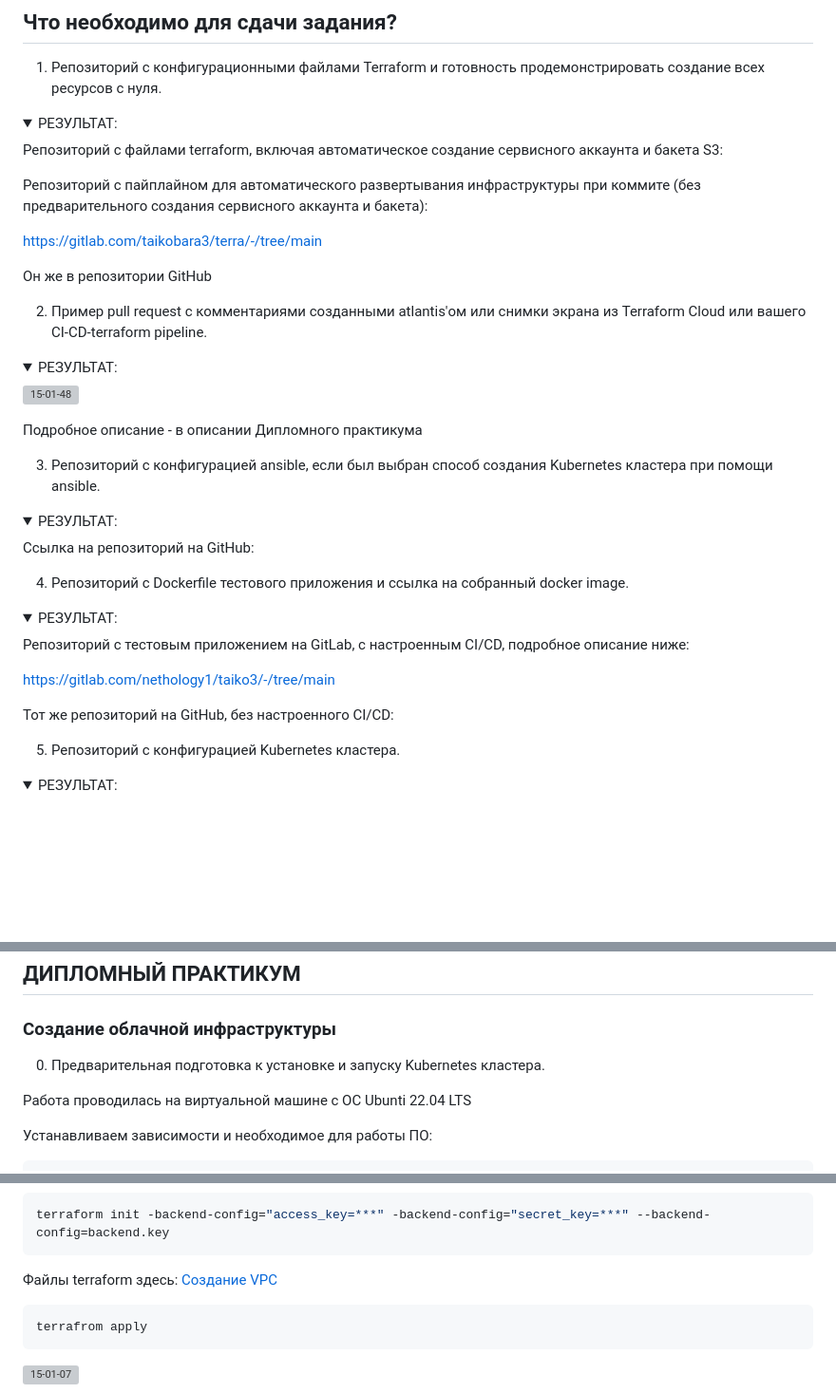
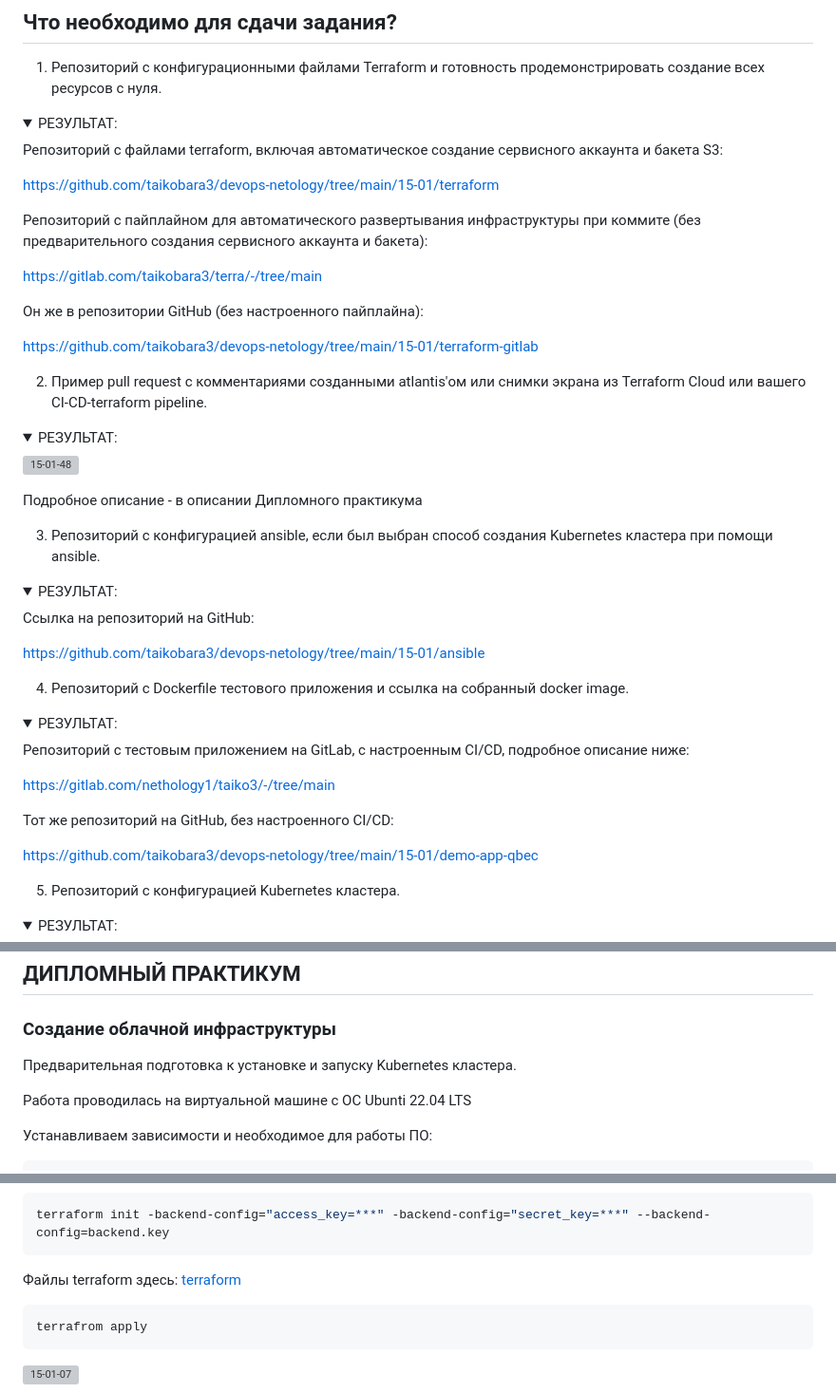
Before and after one commit to taikobara3/devops-netology, a Markdown page: 15-01/README.md, 3 parts joined by grey strips. Shown at 95% size. Rendered like a GitHub page; folded sections open; blank space fills up the shorter version; grey boxes are pictures that could not be loaded.

Commit message:
15-01-02-corr

````diff
--- a/15-01/README.md
+++ b/15-01/README.md
@@ -137,12 +137,15 @@
 
 Репозиторий с файлами terraform, включая автоматическое создание сервисного аккаунта и бакета S3:
 
+https://github.com/taikobara3/devops-netology/tree/main/15-01/terraform
 
 Репозиторий с пайплайном для автоматического развертывания инфраструктуры при коммите (без предварительного создания сервисного аккаунта и бакета):
 
 https://gitlab.com/taikobara3/terra/-/tree/main
 
-Он же в репозитории GitHub
+Он же в репозитории GitHub (без настроенного пайплайна):
+
+https://github.com/taikobara3/devops-netology/tree/main/15-01/terraform-gitlab
 
 </details>
 
@@ -164,6 +167,8 @@ https://gitlab.com/taikobara3/terra/-/tree/main
 
 Ссылка на репозиторий на GitHub:
 
+https://github.com/taikobara3/devops-netology/tree/main/15-01/ansible
+
 </details>
 
 4. Репозиторий с Dockerfile тестового приложения и ссылка на собранный docker image.
@@ -176,6 +181,8 @@ https://gitlab.com/taikobara3/terra/-/tree/main
 https://gitlab.com/nethology1/taiko3/-/tree/main
 
 Тот же репозиторий на GitHub, без настроенного CI/CD:
+
+https://github.com/taikobara3/devops-netology/tree/main/15-01/demo-app-qbec
 
 </details>
 
@@ -209,7 +216,7 @@ https://gitlab.com/nethology1/taiko3/-/tree/main
 
 ### Создание облачной инфраструктуры
 
-0. Предварительная подготовка к установке и запуску Kubernetes кластера.
+Предварительная подготовка к установке и запуску Kubernetes кластера.
 
 Работа проводилась на виртуальной машине с ОС Ubunti 22.04 LTS
 
@@ -340,7 +347,7 @@ yc iam access-key create --service-account-name sa-diplom
 terraform init -backend-config="access_key=***" -backend-config="secret_key=***" --backend-config=backend.key
 ```
 
-Файлы terraform здесь: [Сoздание VPC](https://github.com/taikobara3/devops-netology/tree/main/14-01-net)
+Файлы terraform здесь: [terraform](https://github.com/taikobara3/devops-netology/tree/main/15-01/terraform)
 
 ```bash
 terrafrom apply
````
